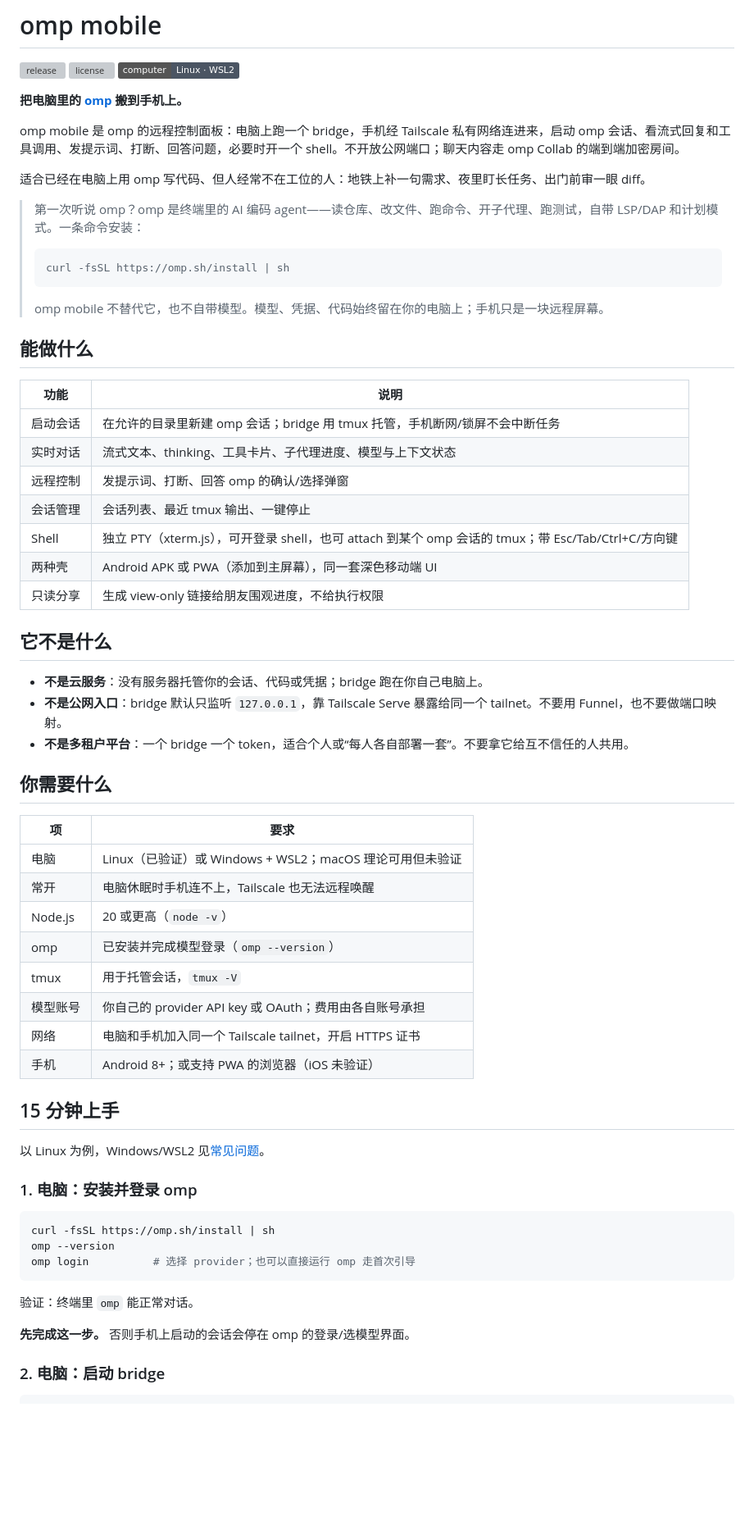
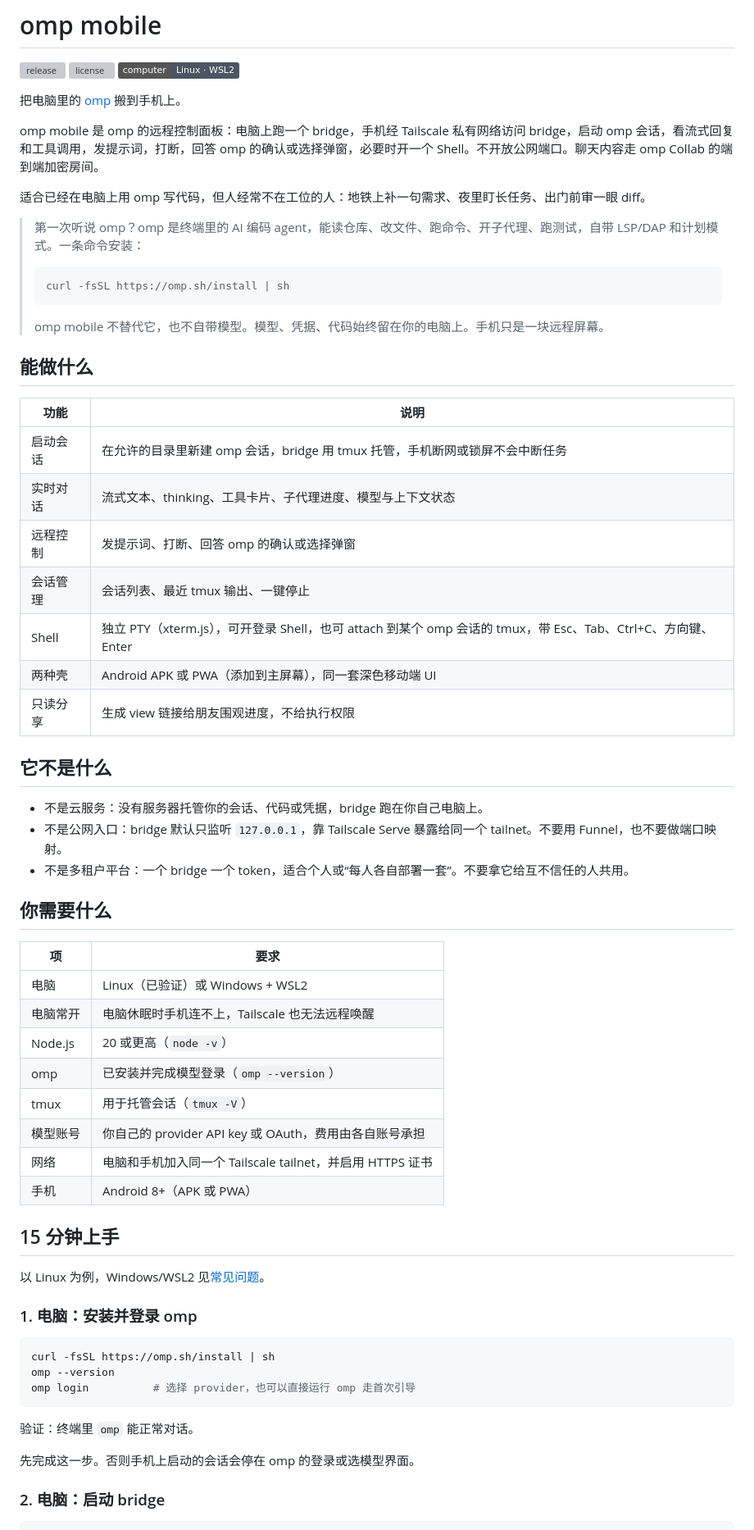
Before and after one commit to helingfeng-hub/omp-mobile, a Markdown page: README.md, the part around one of its changes. Shown at 82% size. Rendered like a GitHub page; badges without logos; blank space fills up the shorter version; grey boxes are pictures that could not be loaded.

````diff
--- a/README.md
+++ b/README.md
@@ -4,50 +4,50 @@
 [![license](https://img.shields.io/github/license/helingfeng-hub/omp-mobile)](LICENSE)
 [![platform](https://img.shields.io/badge/computer-Linux%20%C2%B7%20WSL2-4b5563)](#你需要什么)
 
-**把电脑里的 [omp](https://github.com/can1357/oh-my-pi) 搬到手机上。**
+把电脑里的 [omp](https://github.com/can1357/oh-my-pi) 搬到手机上。
 
-omp mobile 是 omp 的远程控制面板：电脑上跑一个 bridge，手机经 Tailscale 私有网络连进来，启动 omp 会话、看流式回复和工具调用、发提示词、打断、回答问题，必要时开一个 shell。不开放公网端口；聊天内容走 omp Collab 的端到端加密房间。
+omp mobile 是 omp 的远程控制面板：电脑上跑一个 bridge，手机经 Tailscale 私有网络访问 bridge，启动 omp 会话，看流式回复和工具调用，发提示词，打断，回答 omp 的确认或选择弹窗，必要时开一个 Shell。不开放公网端口。聊天内容走 omp Collab 的端到端加密房间。
 
-适合已经在电脑上用 omp 写代码、但人经常不在工位的人：地铁上补一句需求、夜里盯长任务、出门前审一眼 diff。
+适合已经在电脑上用 omp 写代码，但人经常不在工位的人：地铁上补一句需求、夜里盯长任务、出门前审一眼 diff。
 
-> 第一次听说 omp？omp 是终端里的 AI 编码 agent——读仓库、改文件、跑命令、开子代理、跑测试，自带 LSP/DAP 和计划模式。一条命令安装：
+> 第一次听说 omp？omp 是终端里的 AI 编码 agent，能读仓库、改文件、跑命令、开子代理、跑测试，自带 LSP/DAP 和计划模式。一条命令安装：
 >
 > ```bash
 > curl -fsSL https://omp.sh/install | sh
 > ```
 >
-> omp mobile 不替代它，也不自带模型。模型、凭据、代码始终留在你的电脑上；手机只是一块远程屏幕。
+> omp mobile 不替代它，也不自带模型。模型、凭据、代码始终留在你的电脑上。手机只是一块远程屏幕。
 
 ## 能做什么
 
 | 功能 | 说明 |
 | --- | --- |
-| 启动会话 | 在允许的目录里新建 omp 会话；bridge 用 tmux 托管，手机断网/锁屏不会中断任务 |
+| 启动会话 | 在允许的目录里新建 omp 会话，bridge 用 tmux 托管，手机断网或锁屏不会中断任务 |
 | 实时对话 | 流式文本、thinking、工具卡片、子代理进度、模型与上下文状态 |
-| 远程控制 | 发提示词、打断、回答 omp 的确认/选择弹窗 |
+| 远程控制 | 发提示词、打断、回答 omp 的确认或选择弹窗 |
 | 会话管理 | 会话列表、最近 tmux 输出、一键停止 |
-| Shell | 独立 PTY（xterm.js），可开登录 shell，也可 attach 到某个 omp 会话的 tmux；带 Esc/Tab/Ctrl+C/方向键 |
+| Shell | 独立 PTY（xterm.js），可开登录 Shell，也可 attach 到某个 omp 会话的 tmux，带 Esc、Tab、Ctrl+C、方向键、Enter |
 | 两种壳 | Android APK 或 PWA（添加到主屏幕），同一套深色移动端 UI |
-| 只读分享 | 生成 view-only 链接给朋友围观进度，不给执行权限 |
+| 只读分享 | 生成 view 链接给朋友围观进度，不给执行权限 |
 
 ## 它不是什么
 
-- **不是云服务**：没有服务器托管你的会话、代码或凭据；bridge 跑在你自己电脑上。
-- **不是公网入口**：bridge 默认只监听 `127.0.0.1`，靠 Tailscale Serve 暴露给同一个 tailnet。不要用 Funnel，也不要做端口映射。
-- **不是多租户平台**：一个 bridge 一个 token，适合个人或“每人各自部署一套”。不要拿它给互不信任的人共用。
+- 不是云服务：没有服务器托管你的会话、代码或凭据，bridge 跑在你自己电脑上。
+- 不是公网入口：bridge 默认只监听 `127.0.0.1`，靠 Tailscale Serve 暴露给同一个 tailnet。不要用 Funnel，也不要做端口映射。
+- 不是多租户平台：一个 bridge 一个 token，适合个人或“每人各自部署一套”。不要拿它给互不信任的人共用。
 
 ## 你需要什么
 
 | 项 | 要求 |
 | --- | --- |
-| 电脑 | Linux（已验证）或 Windows + WSL2；macOS 理论可用但未验证 |
-| 常开 | 电脑休眠时手机连不上，Tailscale 也无法远程唤醒 |
+| 电脑 | Linux（已验证）或 Windows + WSL2 |
+| 电脑常开 | 电脑休眠时手机连不上，Tailscale 也无法远程唤醒 |
 | Node.js | 20 或更高（`node -v`） |
 | omp | 已安装并完成模型登录（`omp --version`） |
-| tmux | 用于托管会话，`tmux -V` |
-| 模型账号 | 你自己的 provider API key 或 OAuth；费用由各自账号承担 |
-| 网络 | 电脑和手机加入同一个 Tailscale tailnet，开启 HTTPS 证书 |
-| 手机 | Android 8+；或支持 PWA 的浏览器（iOS 未验证） |
+| tmux | 用于托管会话（`tmux -V`） |
+| 模型账号 | 你自己的 provider API key 或 OAuth，费用由各自账号承担 |
+| 网络 | 电脑和手机加入同一个 Tailscale tailnet，并启用 HTTPS 证书 |
+| 手机 | Android 8+（APK 或 PWA） |
 
 ## 15 分钟上手
 
@@ -58,12 +58,12 @@ omp mobile 是 omp 的远程控制面板：电脑上跑一个 bridge，手机经
 ```bash
 curl -fsSL https://omp.sh/install | sh
 omp --version
-omp login          # 选择 provider；也可以直接运行 omp 走首次引导
+omp login          # 选择 provider，也可以直接运行 omp 走首次引导
 ```
 
 验证：终端里 `omp` 能正常对话。
 
-**先完成这一步。** 否则手机上启动的会话会停在 omp 的登录/选模型界面。
+先完成这一步。否则手机上启动的会话会停在 omp 的登录或选模型界面。
 
 ### 2. 电脑：启动 bridge
 
````
Also changed, not shown: other parts of README.md (+66 -68 lines).
